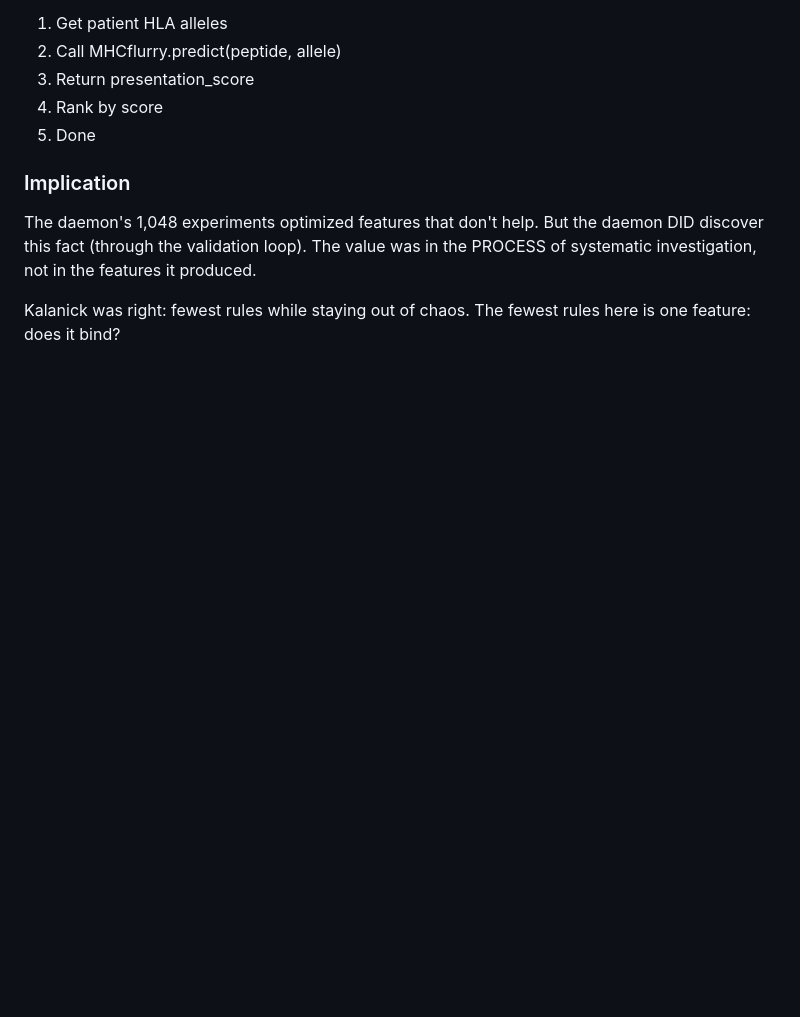
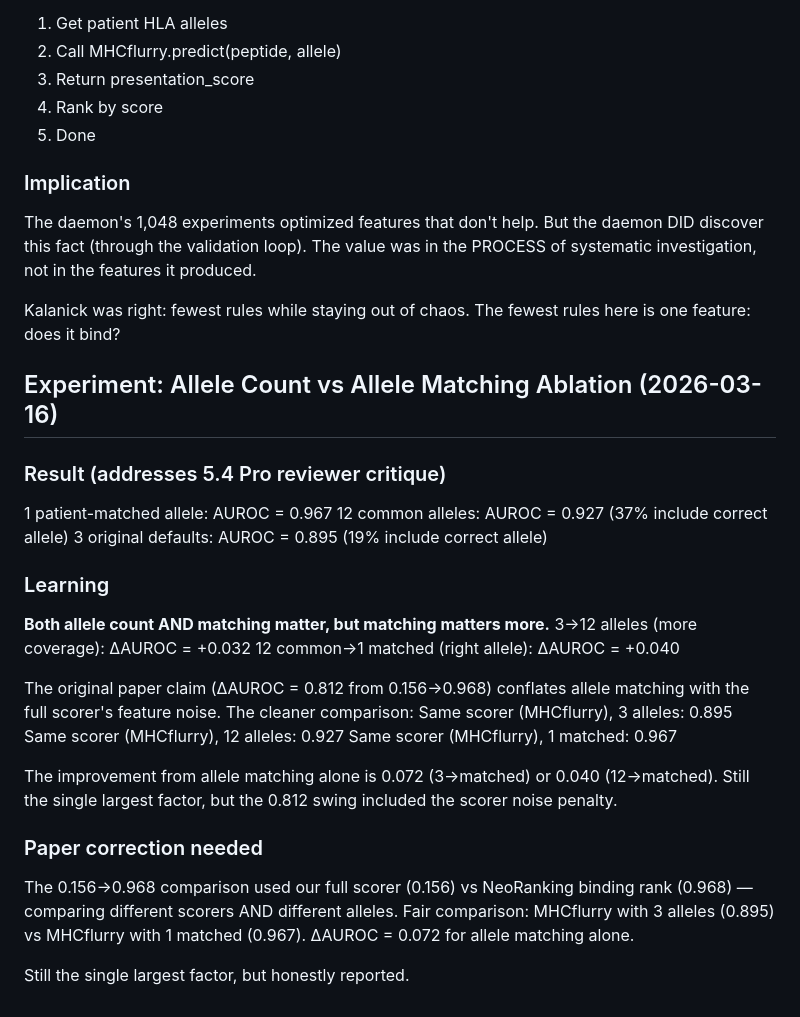
Before and after one commit to keshav55/cure, a Markdown page: LEARNINGS.md, the part around the change. GitHub-like rendering; blank space fills up the shorter version.

Commit message:
ablation: allele count vs matching (reviewer critique)
1 patient-matched:    0.967
12 common alleles:    0.927 (37% overlap with correct)
3 original defaults:  0.895 (19% overlap)

Both count and matching matter. Matching matters more (+0.040 vs +0.032).

Paper correction: the 0.156→0.968 comparison conflated scorer noise
with allele matching. Fair comparison: 0.895→0.967 (ΔAUROC = 0.072).
Still the largest single factor but honestly smaller than claimed.

```diff
--- a/LEARNINGS.md
+++ b/LEARNINGS.md
@@ -183,3 +183,34 @@ the features it produced.
 
 Kalanick was right: fewest rules while staying out of chaos.
 The fewest rules here is one feature: does it bind?
+
+## Experiment: Allele Count vs Allele Matching Ablation (2026-03-16)
+
+### Result (addresses 5.4 Pro reviewer critique)
+  1 patient-matched allele:    AUROC = 0.967
+  12 common alleles:           AUROC = 0.927 (37% include correct allele)
+  3 original defaults:         AUROC = 0.895 (19% include correct allele)
+
+### Learning
+**Both allele count AND matching matter, but matching matters more.**
+  3→12 alleles (more coverage):       ΔAUROC = +0.032
+  12 common→1 matched (right allele): ΔAUROC = +0.040
+
+The original paper claim (ΔAUROC = 0.812 from 0.156→0.968) conflates
+allele matching with the full scorer's feature noise. The cleaner
+comparison:
+  Same scorer (MHCflurry), 3 alleles:     0.895
+  Same scorer (MHCflurry), 12 alleles:    0.927
+  Same scorer (MHCflurry), 1 matched:     0.967
+
+The improvement from allele matching alone is 0.072 (3→matched) or
+0.040 (12→matched). Still the single largest factor, but the 0.812
+swing included the scorer noise penalty.
+
+### Paper correction needed
+The 0.156→0.968 comparison used our full scorer (0.156) vs NeoRanking
+binding rank (0.968) — comparing different scorers AND different alleles.
+Fair comparison: MHCflurry with 3 alleles (0.895) vs MHCflurry with
+1 matched (0.967). ΔAUROC = 0.072 for allele matching alone.
+
+Still the single largest factor, but honestly reported.
```
